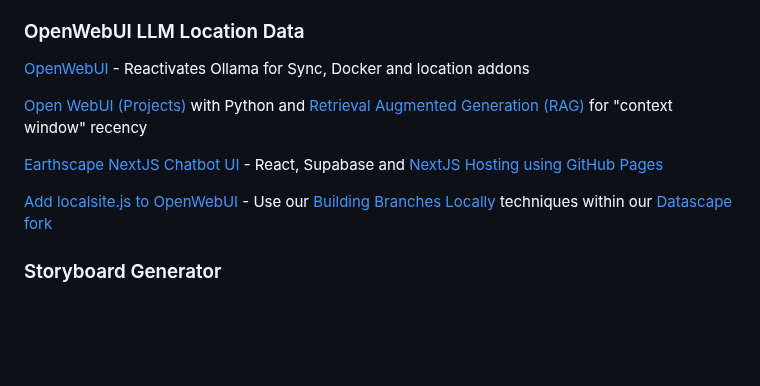
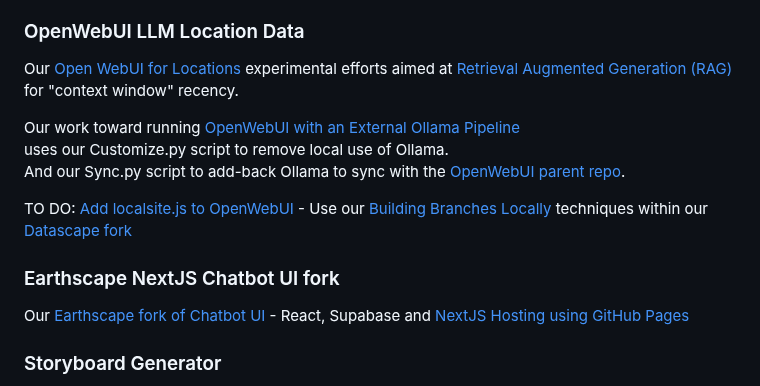
Before and after one commit to sahilmalhotra0510/Projects, a Markdown page: active.md, the part around one of its changes. GitHub-like rendering; blank space fills up the shorter version.

Commit message:
Update OpenWebUI text

```diff
--- a/active.md
+++ b/active.md
@@ -93,14 +93,17 @@ Using [Google Data Commons DataGemma AI](https://ai.google.dev/gemma/docs/datage
 
 ### OpenWebUI LLM Location Data
 
-[OpenWebUI](/projects/location/setup/customize/) - Reactivates Ollama for Sync, Docker and location addons
+Our [Open WebUI for Locations](location/) experimental efforts aimed at [Retrieval Augmented Generation (RAG)](https://docs.openwebui.com/features/rag/) for "context window" recency.<!-- Next: Text to Action / Nividia Kuda is their advantage = code library that interacts with chip -->
 
-[Open WebUI (Projects)](location/) with Python and [Retrieval Augmented Generation (RAG)](https://docs.openwebui.com/tutorial/rag/)
-for "context window" recency<!-- Next: Text to Action / Nividia Kuda is their advantage = code library that interacts with chip -->
+Our work toward running [OpenWebUI with an External Ollama Pipeline](/projects/location/setup/customize/)
+uses our Customize.py script to remove local use of Ollama.
+And our Sync.py script to add-back Ollama to sync with the [OpenWebUI parent repo](https://github.com/open-webui/open-webui).
 
-[Earthscape NextJS Chatbot UI](/earthscape/app/) - React, Supabase and [NextJS Hosting using GitHub Pages](https://www.freecodecamp.org/news/how-to-deploy-next-js-app-to-github-pages/)
+TO DO: [Add localsite.js to OpenWebUI](/projects/location/) - Use our [Building Branches Locally](/projects/location/setup/) techniques within our [Datascape fork](https://github.com/datascape/open-webui/actions)
 
-[Add localsite.js to OpenWebUI](/projects/location/) - Use our [Building Branches Locally](/projects/location/setup/) techniques within our [Datascape fork](https://github.com/datascape/open-webui/actions)
+### Earthscape NextJS Chatbot UI fork
+
+Our [Earthscape fork of Chatbot UI](/earthscape/app/) - React, Supabase and [NextJS Hosting using GitHub Pages](https://www.freecodecamp.org/news/how-to-deploy-next-js-app-to-github-pages/)
 
 
 ### Storyboard Generator
```
Also changed, not shown: other parts of active.md (+1 -1 lines).
